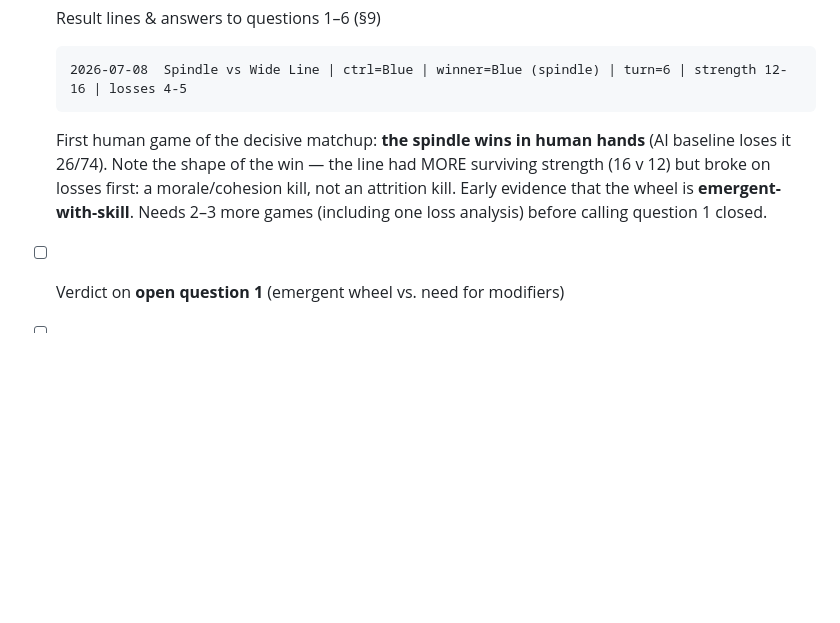
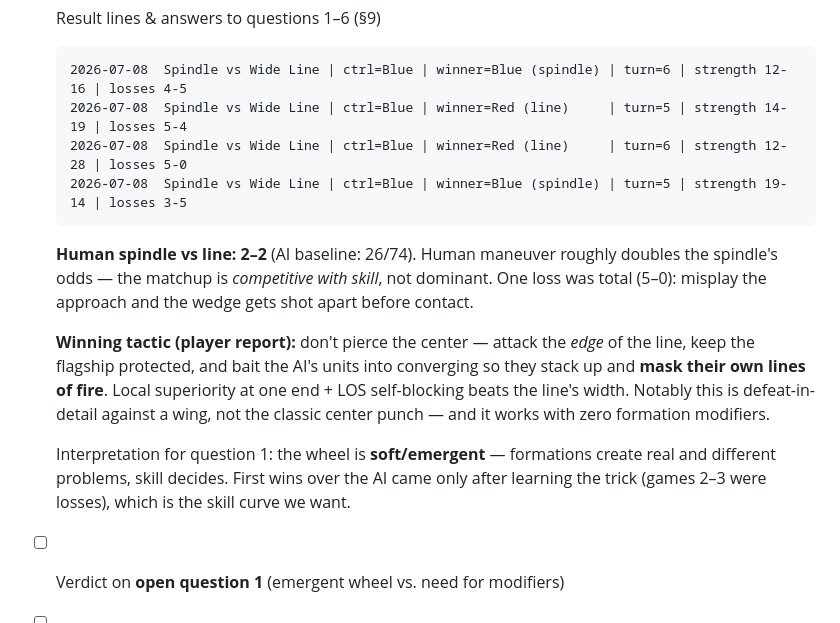
Before and after one commit to tharak/Battleships, a Markdown page: docs/prototypes/battle-rules.md, the part around the change. GitHub-like rendering; blank space fills up the shorter version.

Commit message:
Record spindle-vs-line playtest series: 2-2 with skill (#1)
Human maneuver lifts spindle from 26% (AI) to even. Winning tactic:
edge attack + baiting the line into self-masking clumps, not a center
punch. Question 1 trending to "soft/emergent wheel".

Co-Authored-By: Claude Fable 5 <noreply@anthropic.com>

````diff
--- a/docs/prototypes/battle-rules.md
+++ b/docs/prototypes/battle-rules.md
@@ -249,12 +249,23 @@ fill in:
 
   ```text
   2026-07-08  Spindle vs Wide Line | ctrl=Blue | winner=Blue (spindle) | turn=6 | strength 12-16 | losses 4-5
+  2026-07-08  Spindle vs Wide Line | ctrl=Blue | winner=Red (line)     | turn=5 | strength 14-19 | losses 5-4
+  2026-07-08  Spindle vs Wide Line | ctrl=Blue | winner=Red (line)     | turn=6 | strength 12-28 | losses 5-0
+  2026-07-08  Spindle vs Wide Line | ctrl=Blue | winner=Blue (spindle) | turn=5 | strength 19-14 | losses 3-5
   ```
-  First human game of the decisive matchup: **the spindle wins in human hands** (AI
-  baseline loses it 26/74). Note the shape of the win — the line had MORE surviving
-  strength (16 v 12) but broke on losses first: a morale/cohesion kill, not an attrition
-  kill. Early evidence that the wheel is **emergent-with-skill**. Needs 2–3 more games
-  (including one loss analysis) before calling question 1 closed.
+  **Human spindle vs line: 2–2** (AI baseline: 26/74). Human maneuver roughly doubles
+  the spindle's odds — the matchup is *competitive with skill*, not dominant. One loss
+  was total (5–0): misplay the approach and the wedge gets shot apart before contact.
+
+  **Winning tactic (player report):** don't pierce the center — attack the *edge* of the
+  line, keep the flagship protected, and bait the AI's units into converging so they
+  stack up and **mask their own lines of fire**. Local superiority at one end + LOS
+  self-blocking beats the line's width. Notably this is defeat-in-detail against a wing,
+  not the classic center punch — and it works with zero formation modifiers.
+
+  Interpretation for question 1: the wheel is **soft/emergent** — formations create real
+  and different problems, skill decides. First wins over the AI came only after learning
+  the trick (games 2–3 were losses), which is the skill curve we want.
 - [ ] Verdict on **open question 1** (emergent wheel vs. need for modifiers)
 - [ ] Recommended number tweaks for battle-rules v0.2
 - [ ] Verdict on **squadron count** feel (open question 3 — needs a v0.2 page option
````
